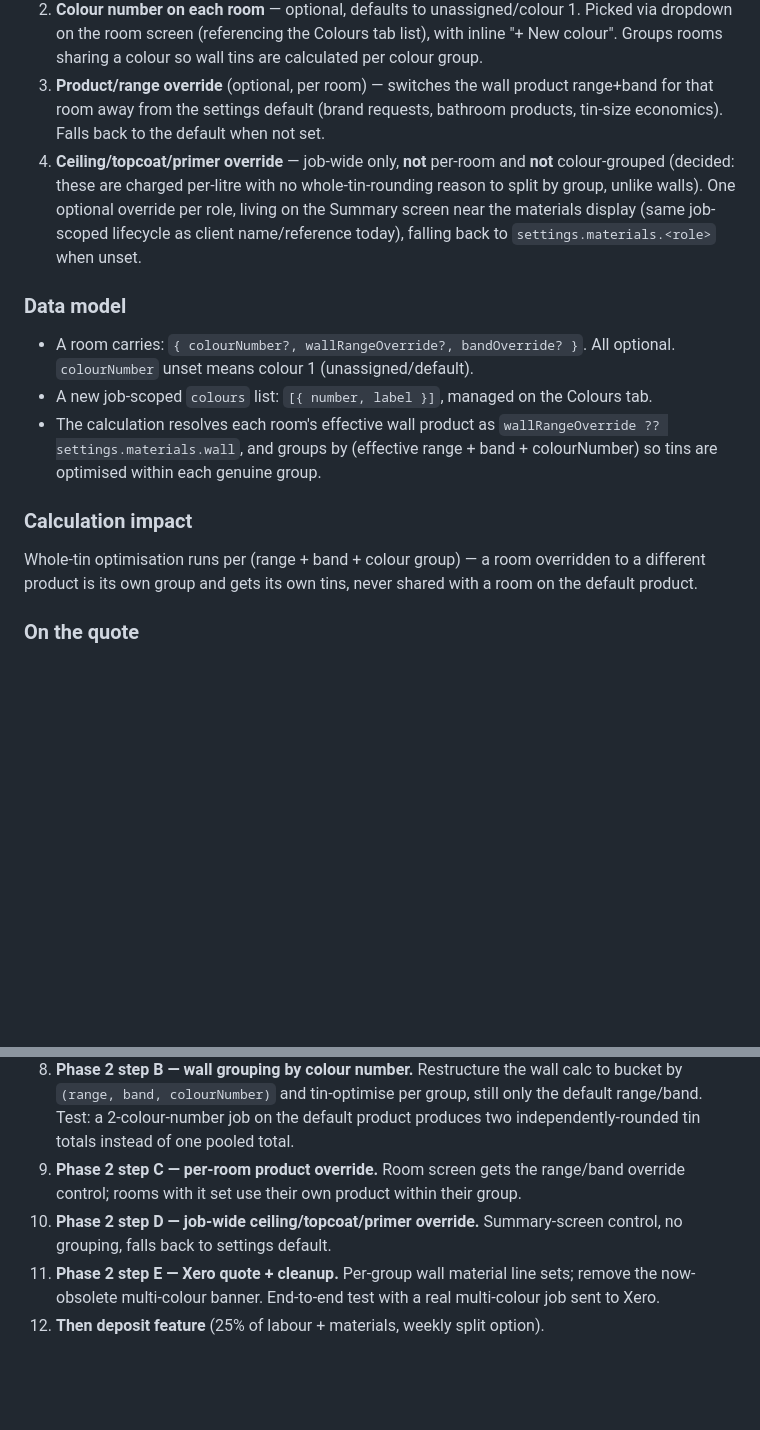
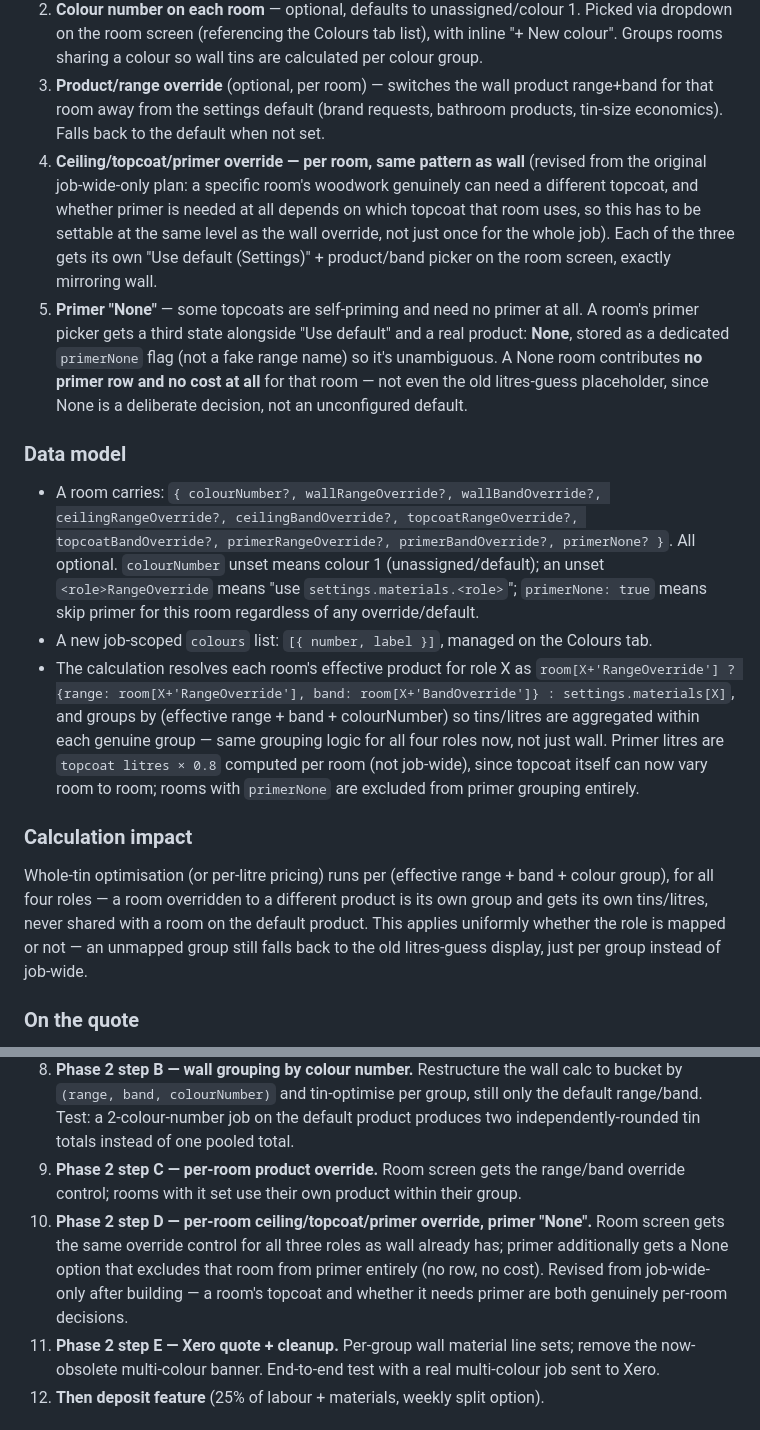
Before and after one commit to nickyhawkins/nh-estimator, a Markdown page: MATERIALS_SPEC.md, 2 parts joined by grey strips. Rendered like a GitHub page; blank space fills up the shorter version.

Commit message:
Spec: revise step D to per-room ceiling/topcoat/primer + primer None
Discussion after building step C: a room's topcoat genuinely can
differ from the job default (not just wall), and whether primer is
needed at all depends on which topcoat that room uses -- so ceiling/
topcoat/primer need the same per-room override pattern wall already
has, not a single job-wide setting. Primer additionally needs an
explicit None state (some topcoats are self-priming) distinct from
merely unmapped, since None should show and cost nothing while
unmapped still shows the old litres-guess placeholder.

Co-Authored-By: Claude Sonnet 5 <noreply@anthropic.com>

```diff
--- a/MATERIALS_SPEC.md
+++ b/MATERIALS_SPEC.md
@@ -103,15 +103,16 @@ Real workflow: Nicky walks the job room-by-room capturing dimensions/requirement
 1. **Colours tab** — list of `{ number, label }` entries, persisted with the same lifecycle as rooms/exterior items (loads into memory on init, clears on Clear Rooms / Clear Everything — colours belong to the current job, not permanent settings).
 2. **Colour number on each room** — optional, defaults to unassigned/colour 1. Picked via dropdown on the room screen (referencing the Colours tab list), with inline "+ New colour". Groups rooms sharing a colour so wall tins are calculated per colour group.
 3. **Product/range override** (optional, per room) — switches the wall product range+band for that room away from the settings default (brand requests, bathroom products, tin-size economics). Falls back to the default when not set.
-4. **Ceiling/topcoat/primer override** — job-wide only, **not** per-room and **not** colour-grouped (decided: these are charged per-litre with no whole-tin-rounding reason to split by group, unlike walls). One optional override per role, living on the Summary screen near the materials display (same job-scoped lifecycle as client name/reference today), falling back to `settings.materials.<role>` when unset.
+4. **Ceiling/topcoat/primer override — per room, same pattern as wall** (revised from the original job-wide-only plan: a specific room's woodwork genuinely can need a different topcoat, and whether primer is needed at all depends on which topcoat that room uses, so this has to be settable at the same level as the wall override, not just once for the whole job). Each of the three gets its own "Use default (Settings)" + product/band picker on the room screen, exactly mirroring wall.
+5. **Primer "None"** — some topcoats are self-priming and need no primer at all. A room's primer picker gets a third state alongside "Use default" and a real product: **None**, stored as a dedicated `primerNone` flag (not a fake range name) so it's unambiguous. A None room contributes **no primer row and no cost at all** for that room — not even the old litres-guess placeholder, since None is a deliberate decision, not an unconfigured default.
 
 ### Data model
-- A room carries: `{ colourNumber?, wallRangeOverride?, bandOverride? }`. All optional. `colourNumber` unset means colour 1 (unassigned/default).
+- A room carries: `{ colourNumber?, wallRangeOverride?, wallBandOverride?, ceilingRangeOverride?, ceilingBandOverride?, topcoatRangeOverride?, topcoatBandOverride?, primerRangeOverride?, primerBandOverride?, primerNone? }`. All optional. `colourNumber` unset means colour 1 (unassigned/default); an unset `<role>RangeOverride` means "use `settings.materials.<role>`"; `primerNone: true` means skip primer for this room regardless of any override/default.
 - A new job-scoped `colours` list: `[{ number, label }]`, managed on the Colours tab.
-- The calculation resolves each room's effective wall product as `wallRangeOverride ?? settings.materials.wall`, and groups by (effective range + band + colourNumber) so tins are optimised within each genuine group.
+- The calculation resolves each room's effective product for role X as `room[X+'RangeOverride'] ? {range: room[X+'RangeOverride'], band: room[X+'BandOverride']} : settings.materials[X]`, and groups by (effective range + band + colourNumber) so tins/litres are aggregated within each genuine group — same grouping logic for all four roles now, not just wall. Primer litres are `topcoat litres × 0.8` computed per room (not job-wide), since topcoat itself can now vary room to room; rooms with `primerNone` are excluded from primer grouping entirely.
 
 ### Calculation impact
-Whole-tin optimisation runs per (range + band + colour group) — a room overridden to a different product is its own group and gets its own tins, never shared with a room on the default product.
+Whole-tin optimisation (or per-litre pricing) runs per (effective range + band + colour group), for all four roles — a room overridden to a different product is its own group and gets its own tins/litres, never shared with a room on the default product. This applies uniformly whether the role is mapped or not — an unmapped group still falls back to the old litres-guess display, just per group instead of job-wide.
 
 ### On the quote
 Each distinct product/band/colour group produces its own consolidated wall-material line(s) with the correct Xero item codes. A job with two colour groups on the default product plus one room overridden to a different brand shows three separate wall-paint groupings. The now-inaccurate "Materials assume one wall colour; adjust in Xero for multi-colour jobs" banner comes out once this ships.
@@ -127,7 +128,7 @@ Each distinct product/band/colour group produces its own consolidated wall-mater
 7. **Phase 2 step A — Colours tab + room colour dropdown.** New tab: list of `{number, label}` colours (add/rename/remove), persisted with the rooms/exterior lifecycle. Room screen: colour dropdown (default unassigned) + inline "+ New colour". No calculation change yet — still one pooled wall total. Test: colours persist correctly, existing jobs unaffected until a room is actually assigned a non-default colour.
 8. **Phase 2 step B — wall grouping by colour number.** Restructure the wall calc to bucket by `(range, band, colourNumber)` and tin-optimise per group, still only the default range/band. Test: a 2-colour-number job on the default product produces two independently-rounded tin totals instead of one pooled total.
 9. **Phase 2 step C — per-room product override.** Room screen gets the range/band override control; rooms with it set use their own product within their group.
-10. **Phase 2 step D — job-wide ceiling/topcoat/primer override.** Summary-screen control, no grouping, falls back to settings default.
+10. **Phase 2 step D — per-room ceiling/topcoat/primer override, primer "None".** Room screen gets the same override control for all three roles as wall already has; primer additionally gets a None option that excludes that room from primer entirely (no row, no cost). Revised from job-wide-only after building — a room's topcoat and whether it needs primer are both genuinely per-room decisions.
 11. **Phase 2 step E — Xero quote + cleanup.** Per-group wall material line sets; remove the now-obsolete multi-colour banner. End-to-end test with a real multi-colour job sent to Xero.
 12. **Then deposit feature** (25% of labour + materials, weekly split option).
 
```
